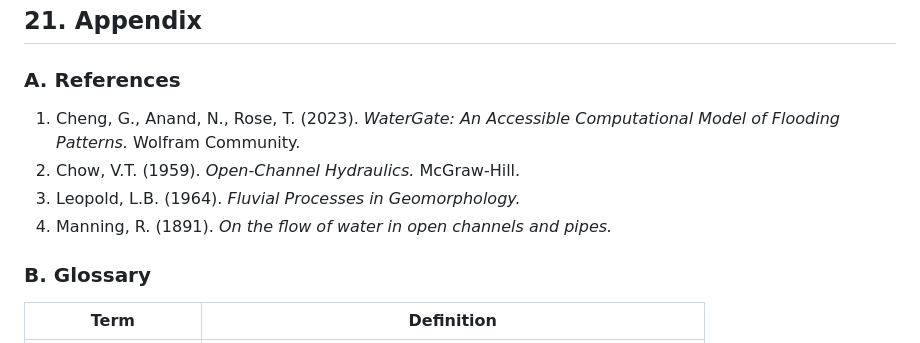
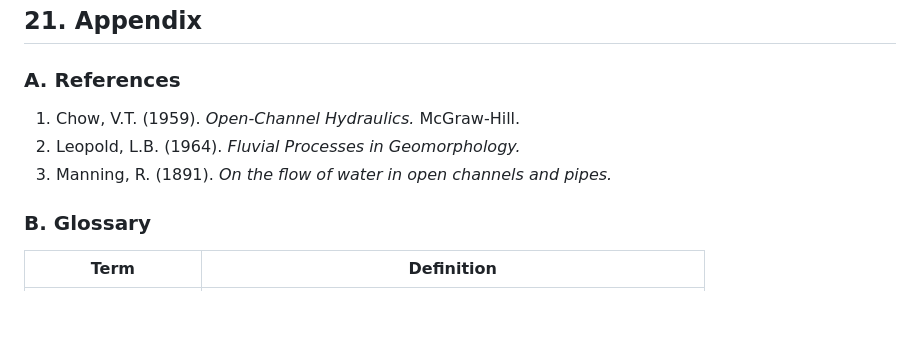
Before and after one commit to ajain189/GRIME, a Markdown page: README.md, the part around the change. Drawn GitHub-style; blank space fills up the shorter version.

Commit message:
Update Readme
Removed a reference to 'WaterGate: An Accessible Computational Model of Flooding Patterns' from the appendix.

```diff
--- a/README.md
+++ b/README.md
@@ -761,10 +761,9 @@ No formal benchmarks have been run. Times above are observed during development.
 
 ### A. References
 
-1. Cheng, G., Anand, N., Rose, T. (2023). *WaterGate: An Accessible Computational Model of Flooding Patterns.* Wolfram Community.
-2. Chow, V.T. (1959). *Open-Channel Hydraulics.* McGraw-Hill.
-3. Leopold, L.B. (1964). *Fluvial Processes in Geomorphology.*
-4. Manning, R. (1891). *On the flow of water in open channels and pipes.*
+1. Chow, V.T. (1959). *Open-Channel Hydraulics.* McGraw-Hill.
+2. Leopold, L.B. (1964). *Fluvial Processes in Geomorphology.*
+3. Manning, R. (1891). *On the flow of water in open channels and pipes.*
 
 ### B. Glossary
 
```
